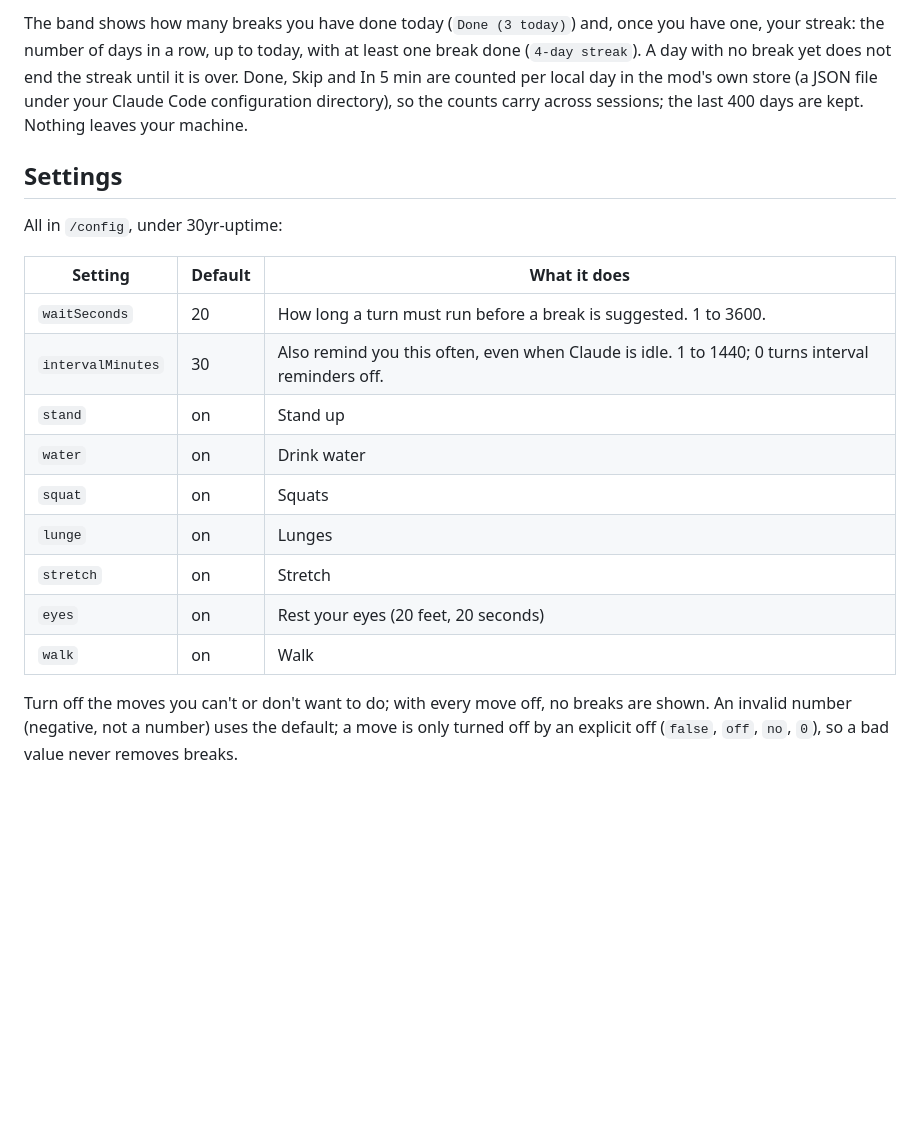
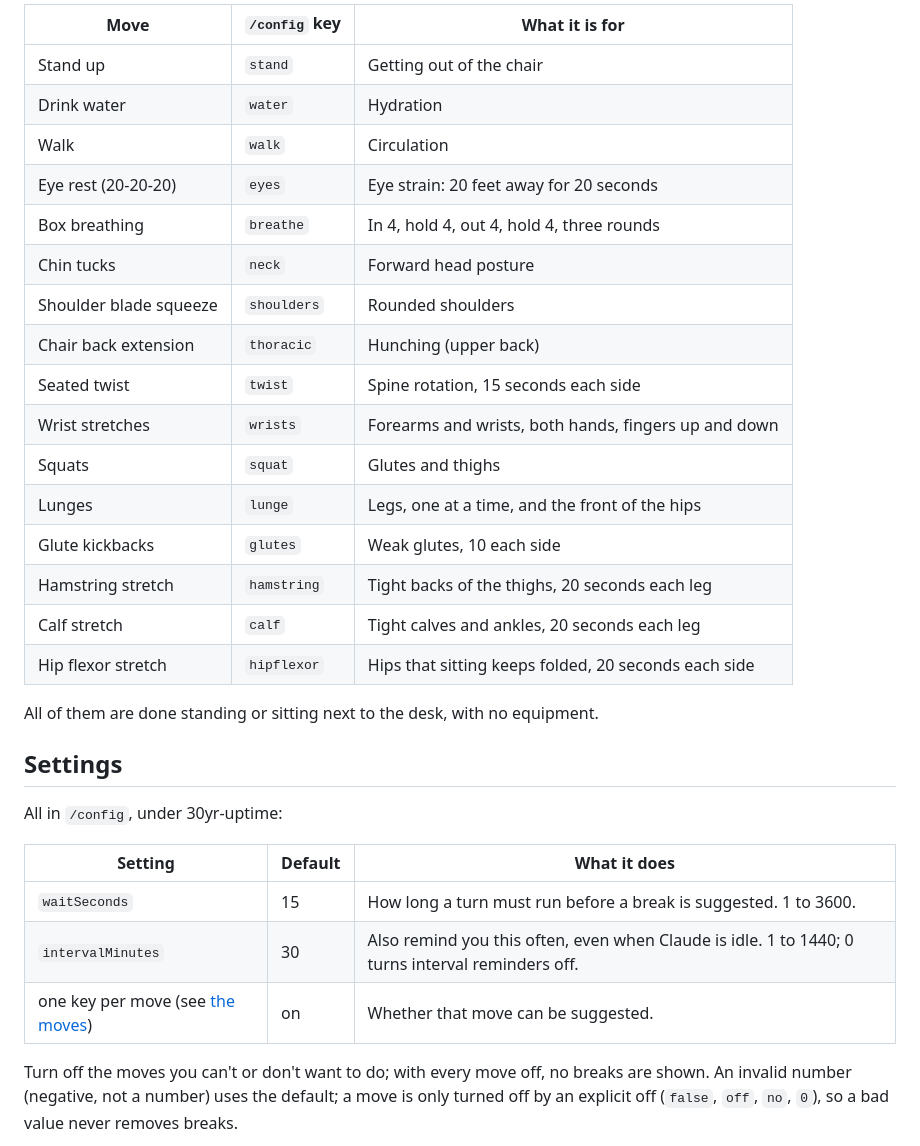
Before and after one commit to mamrezme/30yr-uptime, a Markdown page: README.md, the part around one of its changes. Rendered like a GitHub page; blank space fills up the shorter version.

```diff
--- a/README.md
+++ b/README.md
@@ -16,5 +20,24 @@ Each break is picked at random from the moves you have on, never the same move t
 
-The band shows how many breaks you have done today (`Done (3 today)`) and, once you have one, your streak: the number of days in a row, up to today, with at least one break done (`4-day streak`). A day with no break yet does not end the streak until it is over. Done, Skip and In 5 min are counted per local day in the mod's own store (a JSON file under your Claude Code configuration directory), so the counts carry across sessions; the last 400 days are kept. Nothing leaves your machine.
+| Move | `/config` key | What it is for |
+| --- | --- | --- |
+| Stand up | `stand` | Getting out of the chair |
+| Drink water | `water` | Hydration |
+| Walk | `walk` | Circulation |
+| Eye rest (20-20-20) | `eyes` | Eye strain: 20 feet away for 20 seconds |
+| Box breathing | `breathe` | In 4, hold 4, out 4, hold 4, three rounds |
+| Chin tucks | `neck` | Forward head posture |
+| Shoulder blade squeeze | `shoulders` | Rounded shoulders |
+| Chair back extension | `thoracic` | Hunching (upper back) |
+| Seated twist | `twist` | Spine rotation, 15 seconds each side |
+| Wrist stretches | `wrists` | Forearms and wrists, both hands, fingers up and down |
+| Squats | `squat` | Glutes and thighs |
+| Lunges | `lunge` | Legs, one at a time, and the front of the hips |
+| Glute kickbacks | `glutes` | Weak glutes, 10 each side |
+| Hamstring stretch | `hamstring` | Tight backs of the thighs, 20 seconds each leg |
+| Calf stretch | `calf` | Tight calves and ankles, 20 seconds each leg |
+| Hip flexor stretch | `hipflexor` | Hips that sitting keeps folded, 20 seconds each side |
+
+All of them are done standing or sitting next to the desk, with no equipment.
 
 ## Settings
 
@@ -22,15 +45,9 @@ All in `/config`, under 30yr-uptime:
 
 | Setting | Default | What it does |
 | --- | --- | --- |
-| `waitSeconds` | 20 | How long a turn must run before a break is suggested. 1 to 3600. |
+| `waitSeconds` | 15 | How long a turn must run before a break is suggested. 1 to 3600. |
 | `intervalMinutes` | 30 | Also remind you this often, even when Claude is idle. 1 to 1440; 0 turns interval reminders off. |
-| `stand` | on | Stand up |
-| `water` | on | Drink water |
-| `squat` | on | Squats |
-| `lunge` | on | Lunges |
-| `stretch` | on | Stretch |
-| `eyes` | on | Rest your eyes (20 feet, 20 seconds) |
-| `walk` | on | Walk |
+| one key per move (see [the moves](#the-moves)) | on | Whether that move can be suggested. |
 
 Turn off the moves you can't or don't want to do; with every move off, no breaks are shown. An invalid number (negative, not a number) uses the default; a move is only turned off by an explicit off (`false`, `off`, `no`, `0`), so a bad value never removes breaks.
 
```
Also changed, not shown: other parts of README.md (+9 -5 lines), assets/preview.png, 17 other files.
